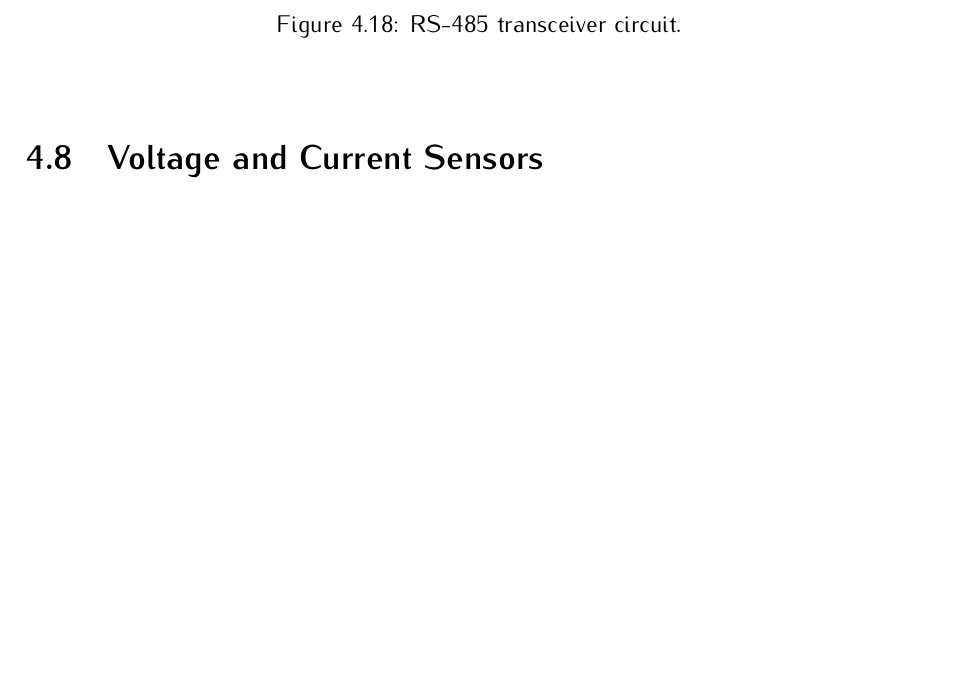
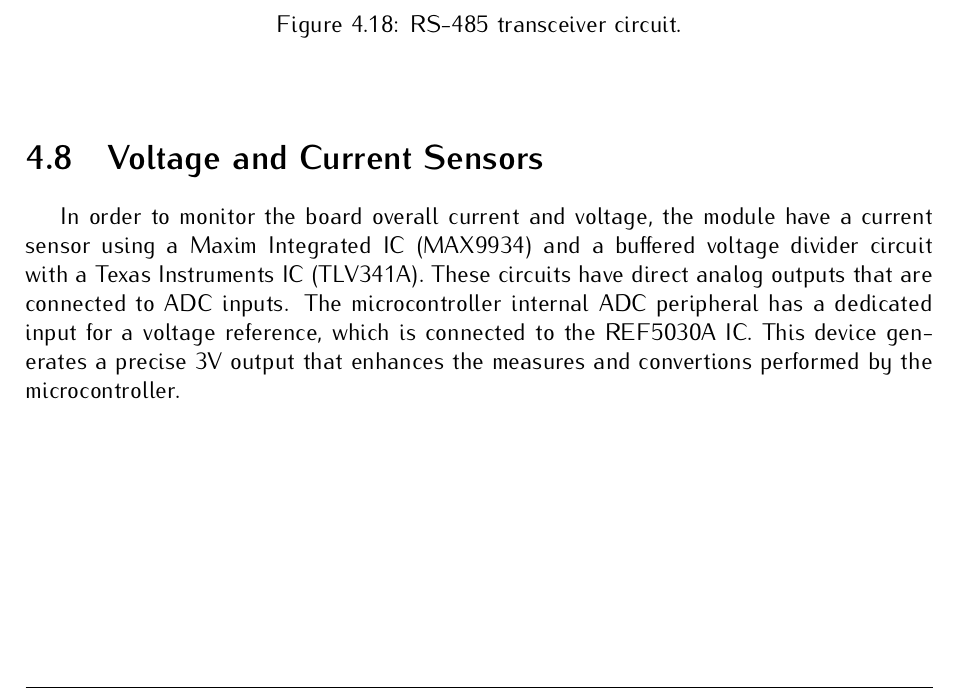
Before and after one commit to spacelab-ufsc/obdh2, a LaTeX book (doc/main.tex, which reads doc/chapters/hardware.tex): part of page 30 of 43, cut so that both start at the same text, the shorter picture padded with empty space. Compiled offline with pdfLaTeX.

Commit message:
doc: hardware: Adding the voltage and current measure circuits description #190

```diff
--- a/doc/chapters/hardware.tex
+++ b/doc/chapters/hardware.tex
@@ -551,3 +551,5 @@ The module features an RS-485 interface, which is connected to a 4H header (P8).
 \end{figure}
 
 \section{Voltage and Current Sensors}
+
+In order to monitor the board overall current and voltage, the module have a current sensor using a Maxim Integrated IC (MAX9934) and a buffered voltage divider circuit with a Texas Instruments IC (TLV341A). These circuits have direct analog outputs that are connected to ADC inputs. The microcontroller internal ADC peripheral has a dedicated input for a voltage reference, which is connected to the REF5030A IC. This device generates a precise 3V output that enhances the measures and convertions performed by the microcontroller.
```
